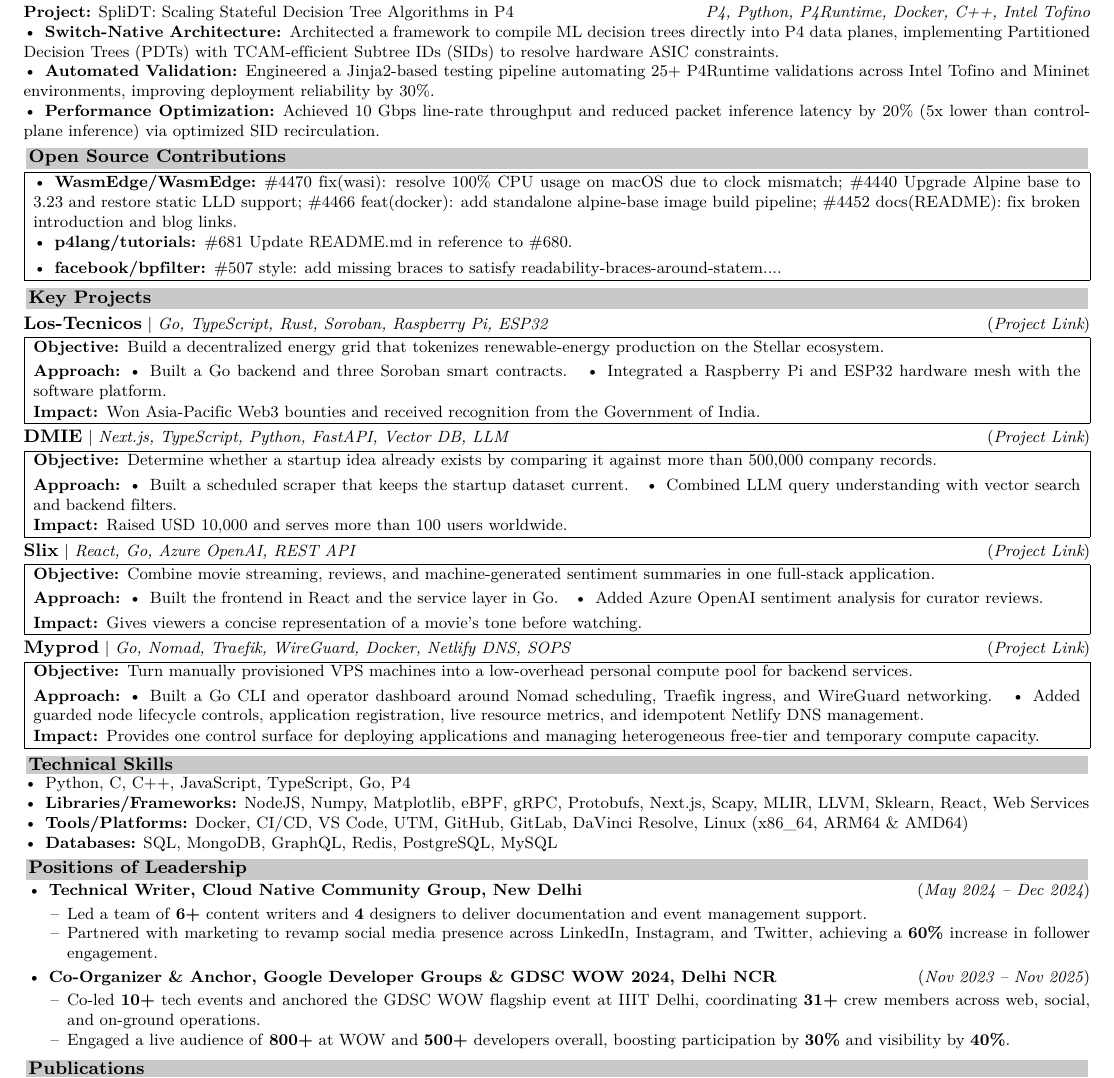
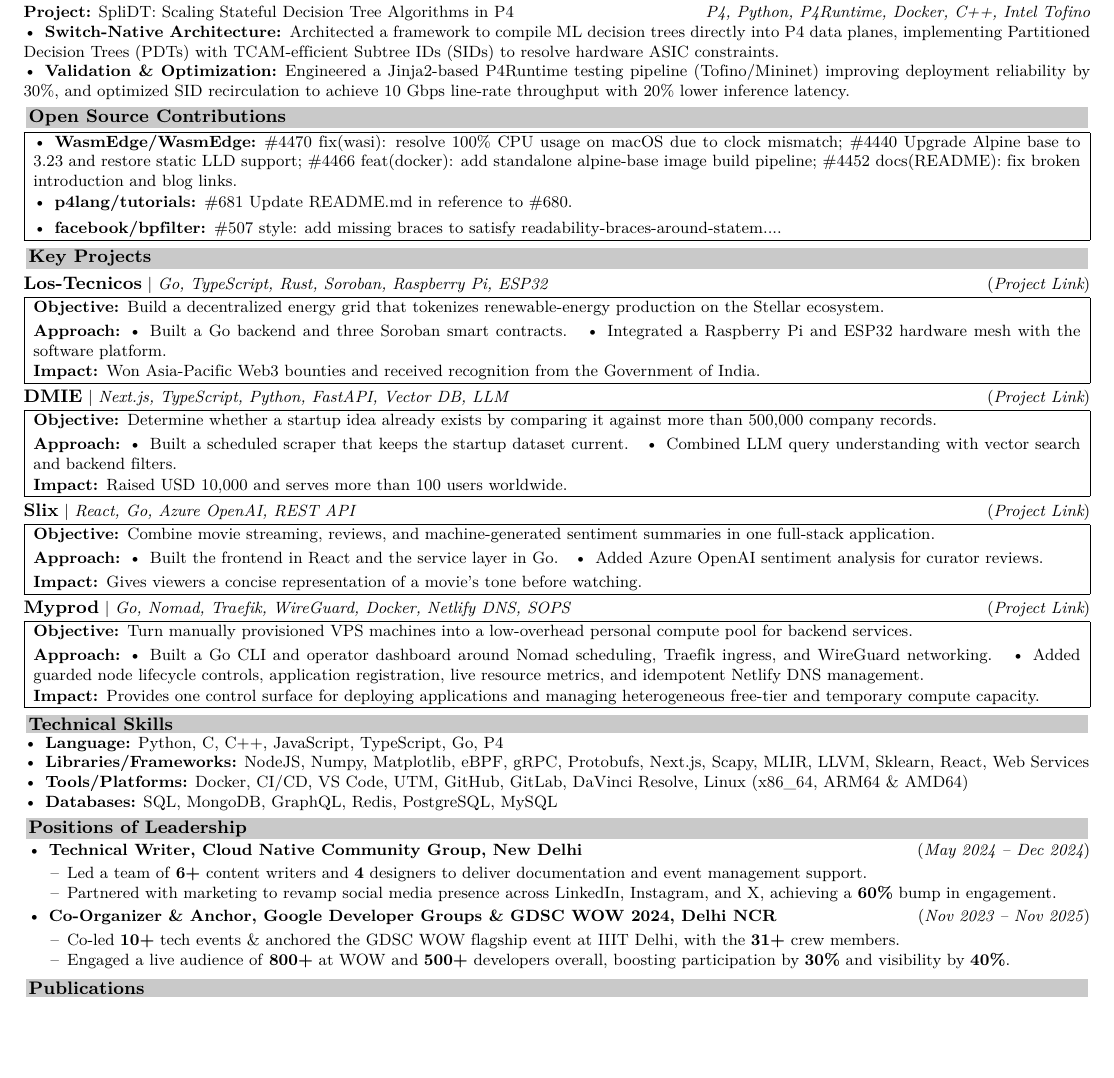
Before and after one commit to blackdragoon26/muchBetterPortfolio, a LaTeX CV (resume/resume.tex): part of page 1 of 2, cut so that both start at the same text, the shorter picture padded with empty space. Compiled offline with XeLaTeX.

Commit message:
minor resume tweaks

```diff
--- a/resume/resume.tex
+++ b/resume/resume.tex
@@ -100,8 +100,7 @@
 \noindent\textbf{Project:} \href{https://splidt-showcase.vercel.app/}{SpliDT: Scaling Stateful Decision Tree Algorithms in P4}
 \hfill \textit{P4, Python, P4Runtime, Docker, C++, Intel Tofino}\par
 \noindent\textbullet\enspace\textbf{Switch-Native Architecture:}\enspace Architected a framework to compile ML decision trees directly into P4 data planes, implementing Partitioned Decision Trees (PDTs) with TCAM-efficient Subtree IDs (SIDs) to resolve hardware ASIC constraints.\par
-\noindent\textbullet\enspace\textbf{Automated Validation:}\enspace Engineered a Jinja2-based testing pipeline automating 25+ P4Runtime validations across Intel Tofino and Mininet environments, improving deployment reliability by 30\%.\par
-\noindent\textbullet\enspace\textbf{Performance Optimization:}\enspace Achieved 10 Gbps line-rate throughput and reduced packet inference latency by 20\% (5x lower than control-plane inference) via optimized SID recirculation.
+\noindent\textbullet\enspace\textbf{Validation \& Optimization:}\enspace Engineered a Jinja2-based P4Runtime testing pipeline (Tofino/Mininet) improving deployment reliability by 30\%, and optimized SID recirculation to achieve 10 Gbps line-rate throughput with 20\% lower inference latency.\par
 
 % ── GENERATED OPEN SOURCE AND PROJECT SECTIONS ───────────────────────────────
 \input{generated/open-source-contributions.tex}
@@ -110,7 +109,7 @@
 % ── TECHNICAL SKILLS ────────────────────────────────────────────────────────
 \sectionhead{Technical Skills}%
 \noindent\begin{itemize}[topsep=0pt, itemsep=0pt]
-\item Python, C, C++, JavaScript, TypeScript, Go, P4
+\item \textbf{Language:} Python, C, C++, JavaScript, TypeScript, Go, P4
 \item \textbf{Libraries/Frameworks:} NodeJS, Numpy, Matplotlib, eBPF, gRPC, Protobufs, Next.js, Scapy, MLIR, LLVM, Sklearn, React, Web Services
 \item \textbf{Tools/Platforms:} Docker, CI/CD, VS Code, UTM, GitHub, GitLab, DaVinci Resolve, Linux (x86\_64, ARM64 \& AMD64)
 \item \textbf{Databases:} SQL, MongoDB, GraphQL, Redis, PostgreSQL, MySQL
@@ -121,11 +120,11 @@
   \item \textbf{Technical Writer, Cloud Native Community Group, New Delhi} \hfill (\textit{May 2024 -- Dec 2024})
   \begin{itemize}[leftmargin=10pt, label={--}]
     \item Led a team of \textbf{6+} content writers and \textbf{4} designers to deliver documentation and event management support.
-    \item Partnered with marketing to revamp social media presence across LinkedIn, Instagram, and Twitter, achieving a \textbf{60\%} increase in follower engagement.
+    \item Partnered with marketing to revamp social media presence across LinkedIn, Instagram, and X, achieving a \textbf{60\%} bump in engagement.
   \end{itemize}
   \item \textbf{Co-Organizer \& Anchor, Google Developer Groups \& GDSC WOW 2024, Delhi NCR} \hfill (\textit{Nov 2023 -- Nov 2025})
   \begin{itemize}[leftmargin=10pt, label={--}]
-    \item Co-led \textbf{10+} tech events and anchored the GDSC WOW flagship event at IIIT Delhi, coordinating \textbf{31+} crew members across web, social, and on-ground operations.
+    \item Co-led \textbf{10+} tech events \& anchored the GDSC WOW flagship event at IIIT Delhi, with the \textbf{31+} crew members.
     \item Engaged a live audience of \textbf{800+} at WOW and \textbf{500+} developers overall, boosting participation by \textbf{30\%} and visibility by \textbf{40\%}.
   \end{itemize}
 \end{itemize}%
```
